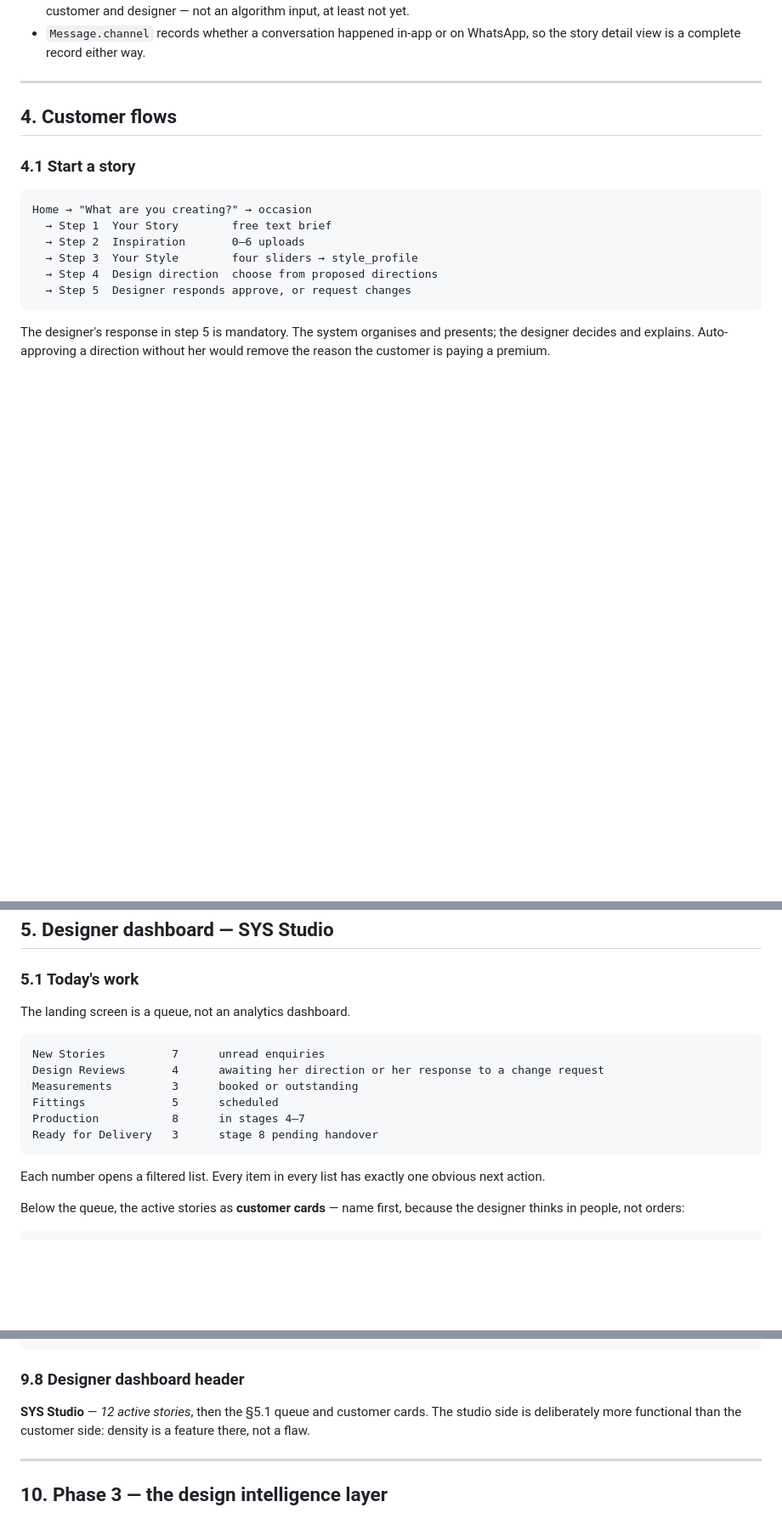
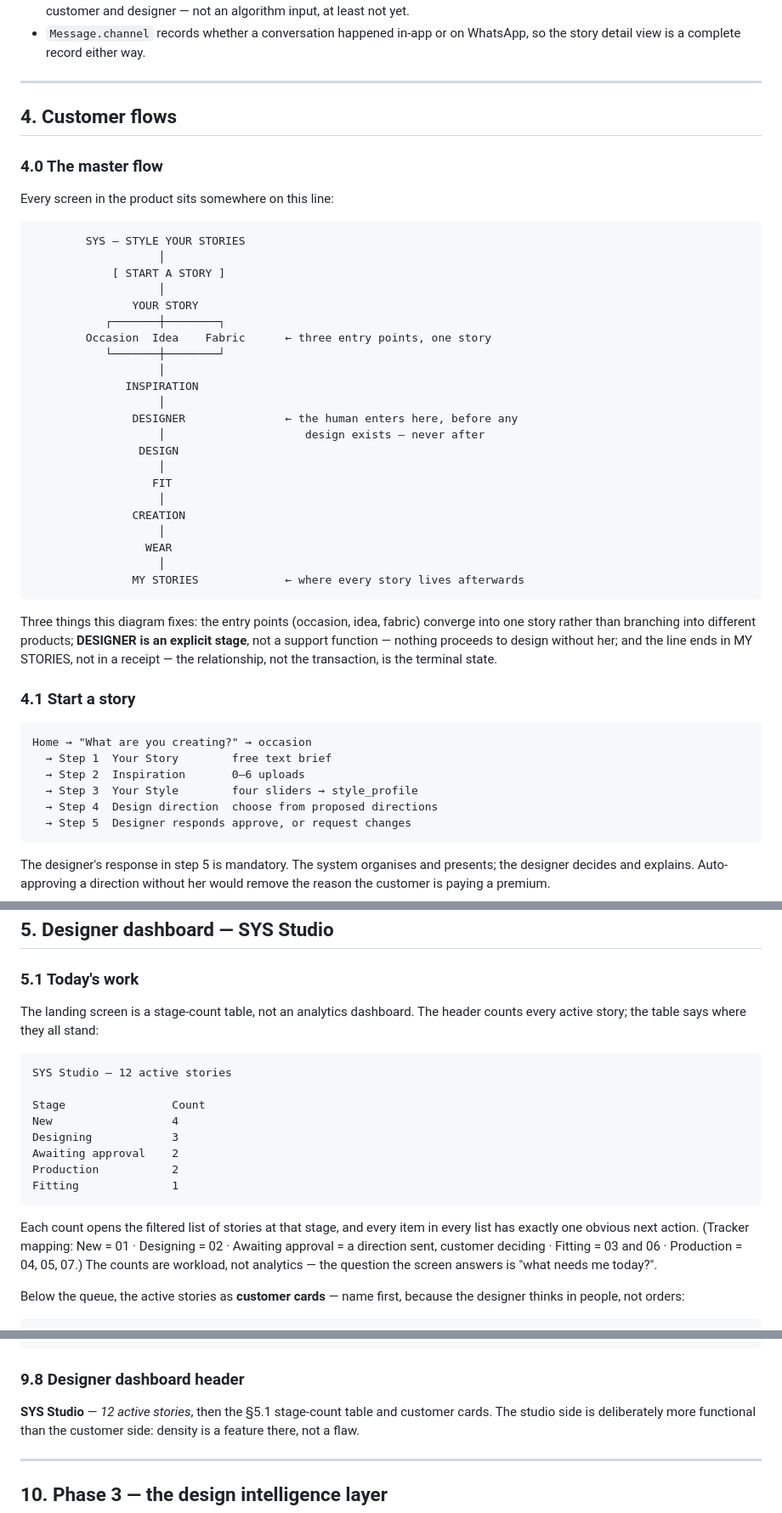
Before and after one commit to krish24117/SYS, a Markdown page: docs/05-mvp-spec.md, 3 parts joined by grey strips. Shown at 85% size. Rendered like a GitHub page; blank space fills up the shorter version.

Commit message:
Complete the designer dashboard spec and add the master flow
The tail of the earlier truncated design message:

- Designer dashboard landing is a stage-count table (SYS Studio -
  12 active stories: New 4, Designing 3, Awaiting approval 2,
  Production 2, Fitting 1), each count opening its filtered list,
  with the tracker mapping noted
- The master flow diagram added ahead of the customer flows: three
  entry points (occasion, idea, fabric) converge into one story;
  DESIGNER is an explicit stage before any design exists; the line
  ends in MY STORIES, not a receipt

````diff
--- a/docs/05-mvp-spec.md
+++ b/docs/05-mvp-spec.md
@@ -126,6 +126,41 @@ GiftCredit                                 ← Phase 2b
 
 ## 4. Customer flows
 
+### 4.0 The master flow
+
+Every screen in the product sits somewhere on this line:
+
+```
+        SYS — STYLE YOUR STORIES
+                   │
+            [ START A STORY ]
+                   │
+               YOUR STORY
+           ┌───────┼────────┐
+        Occasion  Idea    Fabric      ← three entry points, one story
+           └───────┼────────┘
+                   │
+              INSPIRATION
+                   │
+               DESIGNER               ← the human enters here, before any
+                   │                     design exists — never after
+                DESIGN
+                   │
+                  FIT
+                   │
+               CREATION
+                   │
+                 WEAR
+                   │
+               MY STORIES             ← where every story lives afterwards
+```
+
+Three things this diagram fixes: the entry points (occasion, idea, fabric) converge
+into one story rather than branching into different products; **DESIGNER is an explicit
+stage**, not a support function — nothing proceeds to design without her; and the line
+ends in MY STORIES, not in a receipt — the relationship, not the transaction, is the
+terminal state.
+
 ### 4.1 Start a story
 
 ```
@@ -175,19 +210,25 @@ Stage changes push a WhatsApp notification with a deep link back into the app.
 
 ### 5.1 Today's work
 
-The landing screen is a queue, not an analytics dashboard.
+The landing screen is a stage-count table, not an analytics dashboard. The header
+counts every active story; the table says where they all stand:
 
 ```
-New Stories          7      unread enquiries
-Design Reviews       4      awaiting her direction or her response to a change request
-Measurements         3      booked or outstanding
-Fittings             5      scheduled
-Production           8      in stages 4–7
-Ready for Delivery   3      stage 8 pending handover
+SYS Studio — 12 active stories
+
+Stage                Count
+New                  4
+Designing            3
+Awaiting approval    2
+Production           2
+Fitting              1
 ```
 
-Each number opens a filtered list. Every item in every list has exactly one obvious next
-action.
+Each count opens the filtered list of stories at that stage, and every item in every
+list has exactly one obvious next action. (Tracker mapping: New = 01 · Designing = 02
+· Awaiting approval = a direction sent, customer deciding · Fitting = 03 and 06 ·
+Production = 04, 05, 07.) The counts are workload, not analytics — the question the
+screen answers is "what needs me today?".
 
 Below the queue, the active stories as **customer cards** — name first, because the
 designer thinks in people, not orders:
@@ -365,7 +406,8 @@ For You      suggested designs from your previous stories
 
 ### 9.8 Designer dashboard header
 
-**SYS Studio** — *12 active stories*, then the §5.1 queue and customer cards. The
+**SYS Studio** — *12 active stories*, then the §5.1 stage-count table and customer
+cards. The
 studio side is deliberately more functional than the customer side: density is a
 feature there, not a flaw.
 
````
